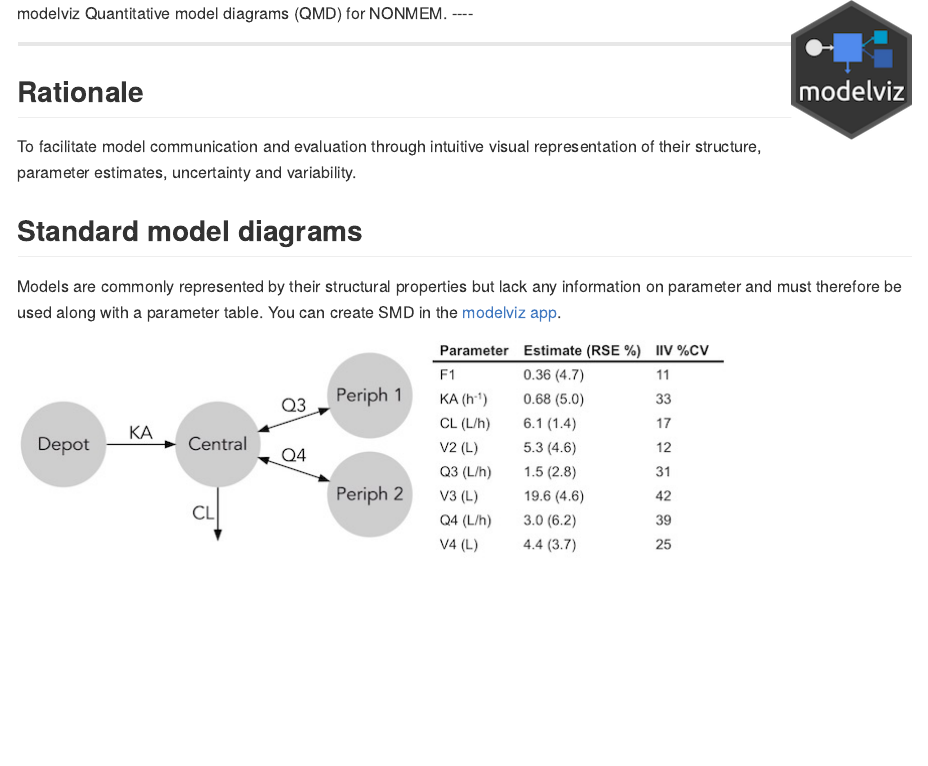
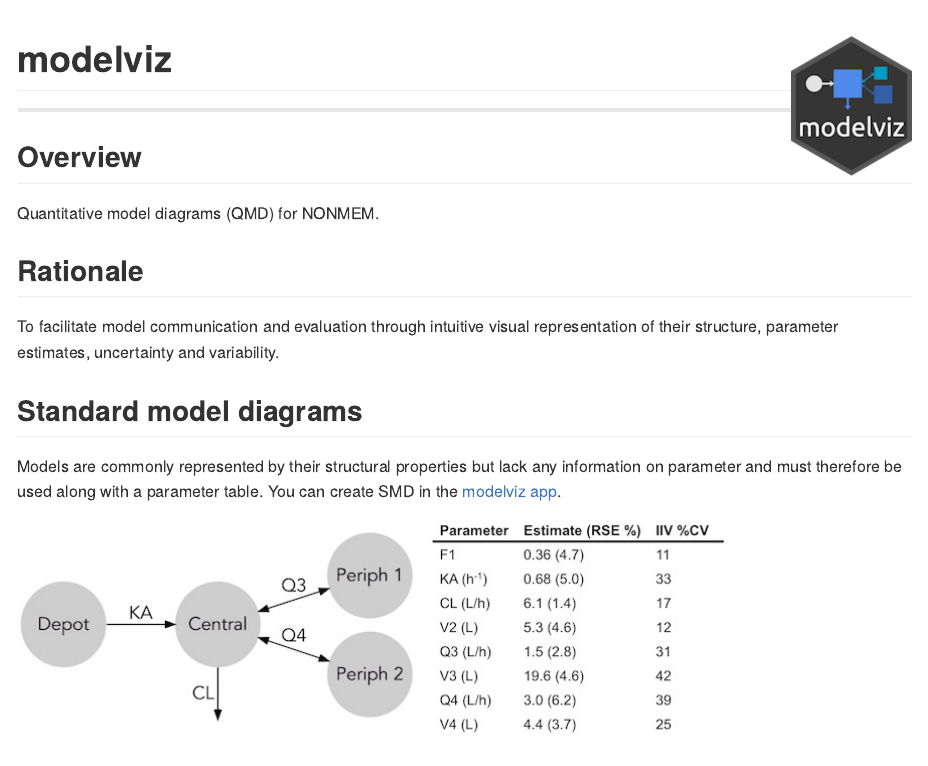
Before and after one commit to bguiastr/modelviz, an R Markdown document (README.Rmd): the page in a window 1100 px wide, from its top. The pictures show the output file README.md that the author committed with the source, drawn offline in the style of GitHub; badge pictures from the web are left out.

Commit message:
updated readme

```diff
--- a/README.Rmd
+++ b/README.Rmd
@@ -2,15 +2,16 @@
 output: github_document
 ---
 
-modelviz <img src="logo.png" align="right" />
-Quantitative model diagrams (QMD) for NONMEM.
-----
+# modelviz <img src="logo.png" align="right" />
 
 [![build_status](https://travis-ci.org/guiastrennec/modelviz.svg?branch=master)](https://travis-ci.org/guiastrennec/modelviz)
 ![cran_version](http://www.r-pkg.org/badges/version/modelviz)
 [![codecov](https://codecov.io/gh/guiastrennec/modelviz/branch/master/graph/badge.svg)](https://codecov.io/gh/guiastrennec/modelviz)
 
 ----
+
+## Overview
+Quantitative model diagrams (QMD) for NONMEM.
 
 ## Rationale
 To facilitate model communication and evaluation through intuitive visual representation of their structure, parameter estimates, uncertainty and variability.
```
Also changed, not shown: README.md.
